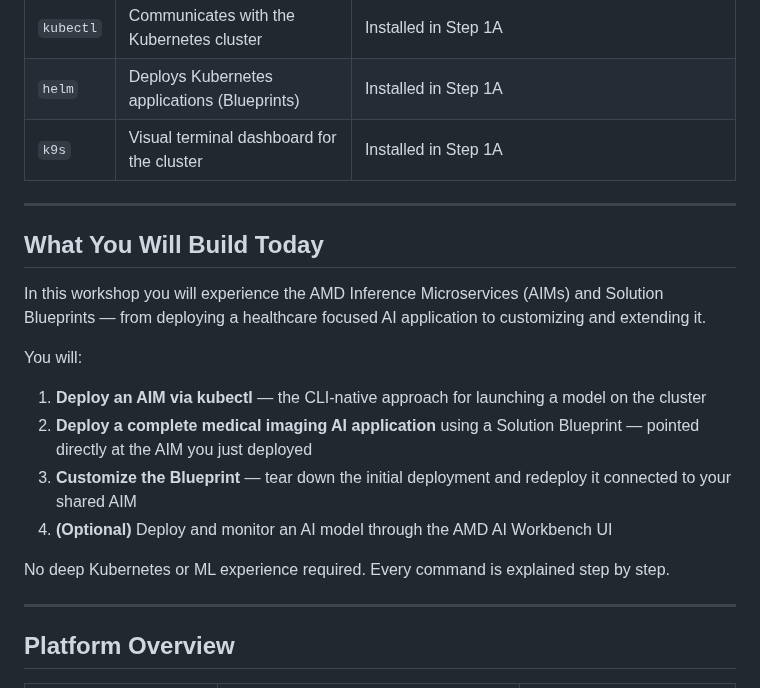
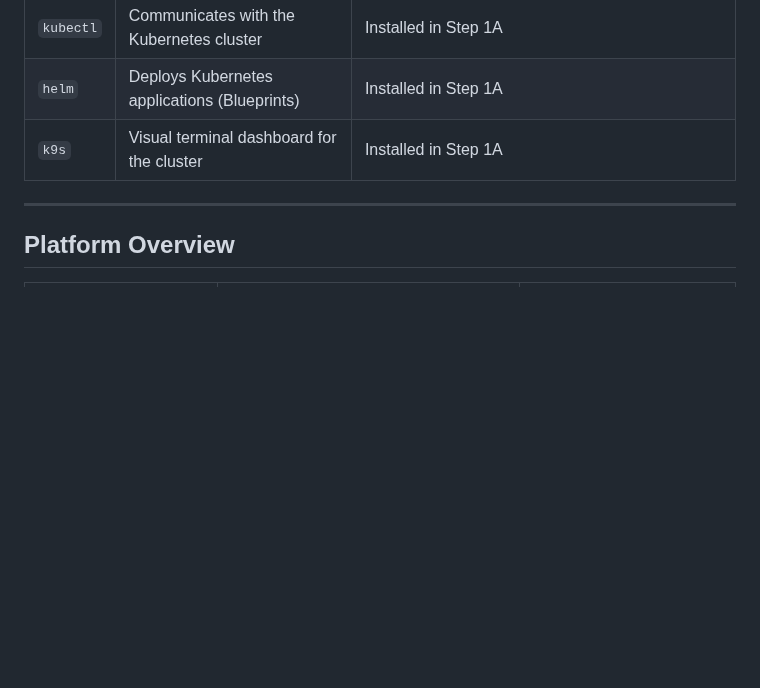
Before and after one commit to isab8liu-alum/eai-suite-guides, a Markdown page: workshop8_blueprints_aai_45min.md, the part around one of its changes. Rendered like a GitHub page; blank space fills up the shorter version.

```diff
--- a/workshop8_blueprints_aai_45min.md
+++ b/workshop8_blueprints_aai_45min.md
@@ -40,19 +54,6 @@ The tools below are installed during Step 1A. For reference:
 | `helm` | Deploys Kubernetes applications (Blueprints) | Installed in Step 1A |
 | `k9s` | Visual terminal dashboard for the cluster | Installed in Step 1A |
 
----
-
-## What You Will Build Today
-
-In this workshop you will experience the AMD Inference Microservices (AIMs) and Solution Blueprints — from deploying a healthcare focused AI application to customizing and extending it.
-
-You will:
-1. **Deploy an AIM via kubectl** — the CLI-native approach for launching a model on the cluster
-2. **Deploy a complete medical imaging AI application** using a Solution Blueprint — pointed directly at the AIM you just deployed
-3. **Customize the Blueprint** — tear down the initial deployment and redeploy it connected to your shared AIM
-4. **(Optional)** Deploy and monitor an AI model through the AMD AI Workbench UI
-
-No deep Kubernetes or ML experience required. Every command is explained step by step.
 
 ---
 
```
Also changed, not shown: other parts of workshop8_blueprints_aai_45min.md (+19 -5 lines), workshop7_eai_stack_aai_45min.md (+20 -6 lines), aai_workshop_images/workbench-undeploy-AIMs.png (added).
